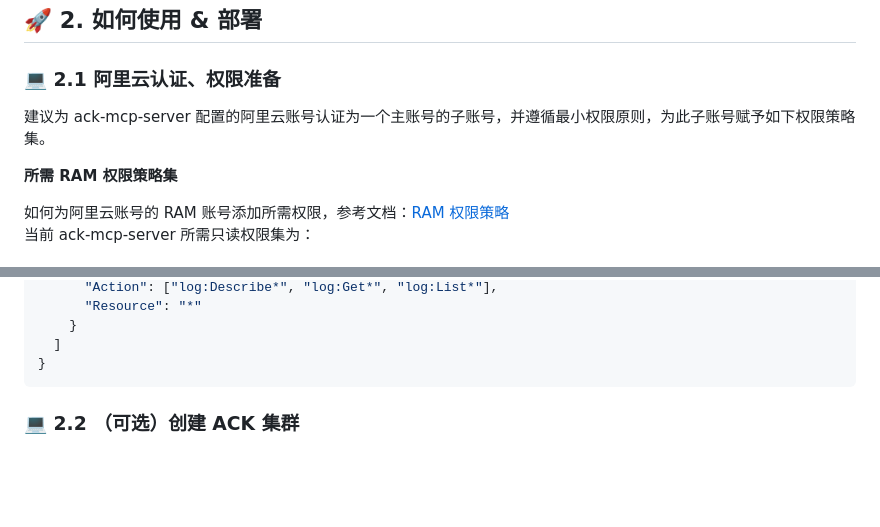
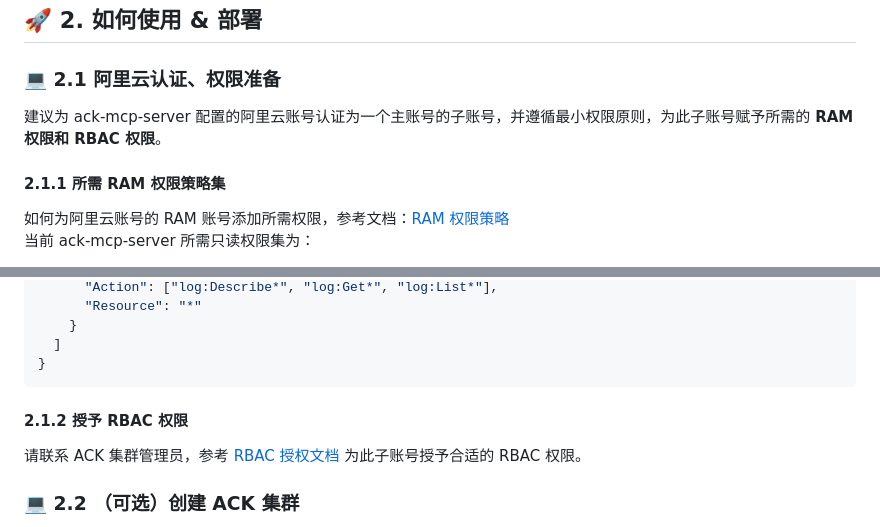
Before and after one commit to aliyun/alibabacloud-ack-mcp-server, a Markdown page: README.md, 2 parts joined by grey strips. GitHub-like rendering; blank space fills up the shorter version.

Commit message:
fix(docs): Revise Alibaba Cloud account setup instructions (#26)
* Revise Alibaba Cloud account setup instructions
* Update section headers in README.md for clarity
Updated instructions for Alibaba Cloud account configuration, including RAM and RBAC permissions.

````diff
--- a/README.md
+++ b/README.md
@@ -86,9 +86,9 @@ https://github.com/user-attachments/assets/9e48cac3-0af1-424c-9f16-3862d047cc68
 
 ### 💻 2.1 阿里云认证、权限准备
 
-建议为 ack-mcp-server 配置的阿里云账号认证为一个主账号的子账号，并遵循最小权限原则，为此子账号赋予如下权限策略集。
+建议为 ack-mcp-server 配置的阿里云账号认证为一个主账号的子账号，并遵循最小权限原则，为此子账号赋予所需的 **RAM 权限和 RBAC 权限**。
 
-**所需 RAM 权限策略集**
+#### 2.1.1 所需 RAM 权限策略集
 
 如何为阿里云账号的 RAM 账号添加所需权限，参考文档：[RAM 权限策略](https://help.aliyun.com/zh/ram/user-guide/policy-overview)
 当前 ack-mcp-server 所需只读权限集为：
@@ -128,6 +128,10 @@ https://github.com/user-attachments/assets/9e48cac3-0af1-424c-9f16-3862d047cc68
   ]
 }
 ```
+
+#### 2.1.2 授予 RBAC 权限
+
+请联系 ACK 集群管理员，参考 [RBAC 授权文档](https://help.aliyun.com/zh/ack/ack-managed-and-ack-dedicated/user-guide/grant-rbac-permissions-to-ram-users-or-ram-roles) 为此子账号授予合适的 RBAC 权限。
 
 ### 💻 2.2 （可选）创建 ACK 集群
 
````
